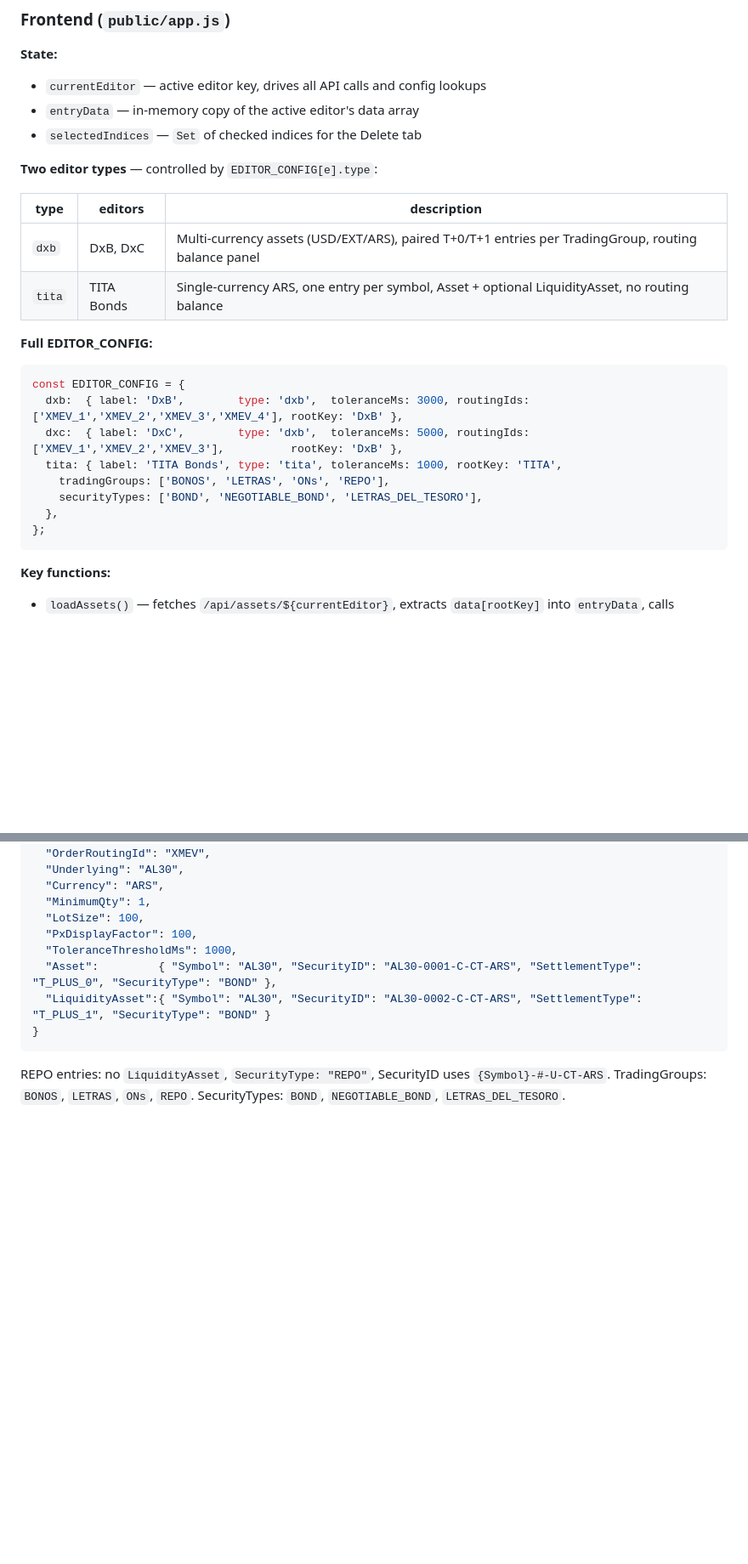
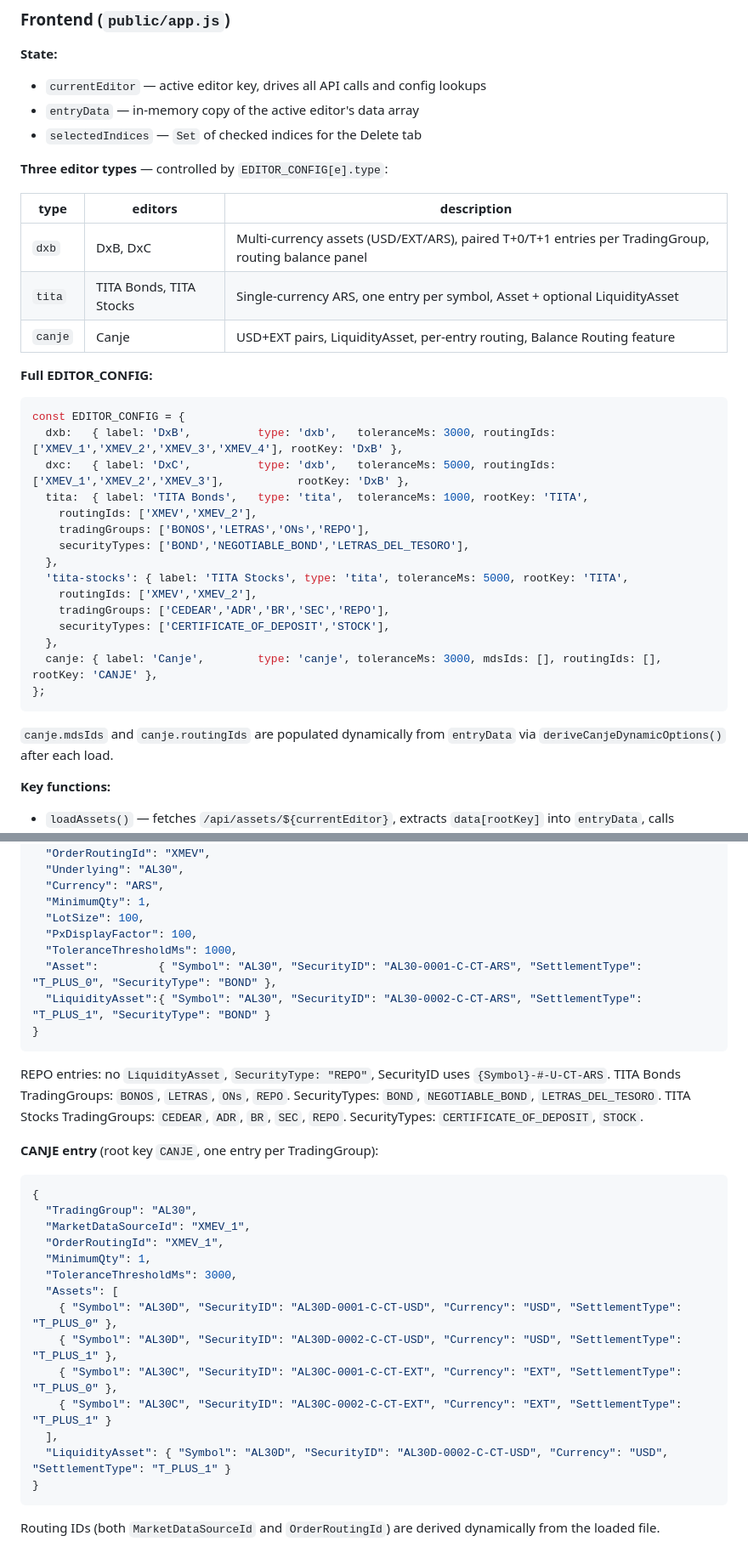
Before and after one commit to toledogji/assets-editor, a Markdown page: CLAUDE.md, 2 parts joined by grey strips. Shown at 85% size. Drawn GitHub-style; blank space fills up the shorter version.

Commit message:
Update CLAUDE.md: document Canje and TITA Stocks editors
Co-Authored-By: Claude Sonnet 4.6 <noreply@anthropic.com>

````diff
--- a/CLAUDE.md
+++ b/CLAUDE.md
@@ -58,24 +58,33 @@ const EDITORS = {
 - `entryData` — in-memory copy of the active editor's data array
 - `selectedIndices` — `Set` of checked indices for the Delete tab
 
-**Two editor types** — controlled by `EDITOR_CONFIG[e].type`:
+**Three editor types** — controlled by `EDITOR_CONFIG[e].type`:
 
-| type   | editors    | description |
-|--------|------------|-------------|
-| `dxb`  | DxB, DxC   | Multi-currency assets (USD/EXT/ARS), paired T+0/T+1 entries per TradingGroup, routing balance panel |
-| `tita` | TITA Bonds | Single-currency ARS, one entry per symbol, Asset + optional LiquidityAsset, no routing balance |
+| type    | editors              | description |
+|---------|----------------------|-------------|
+| `dxb`   | DxB, DxC             | Multi-currency assets (USD/EXT/ARS), paired T+0/T+1 entries per TradingGroup, routing balance panel |
+| `tita`  | TITA Bonds, TITA Stocks | Single-currency ARS, one entry per symbol, Asset + optional LiquidityAsset |
+| `canje` | Canje                | USD+EXT pairs, LiquidityAsset, per-entry routing, Balance Routing feature |
 
 **Full EDITOR_CONFIG:**
 ```js
 const EDITOR_CONFIG = {
-  dxb:  { label: 'DxB',        type: 'dxb',  toleranceMs: 3000, routingIds: ['XMEV_1','XMEV_2','XMEV_3','XMEV_4'], rootKey: 'DxB' },
-  dxc:  { label: 'DxC',        type: 'dxb',  toleranceMs: 5000, routingIds: ['XMEV_1','XMEV_2','XMEV_3'],          rootKey: 'DxB' },
-  tita: { label: 'TITA Bonds', type: 'tita', toleranceMs: 1000, rootKey: 'TITA',
-    tradingGroups: ['BONOS', 'LETRAS', 'ONs', 'REPO'],
-    securityTypes: ['BOND', 'NEGOTIABLE_BOND', 'LETRAS_DEL_TESORO'],
+  dxb:   { label: 'DxB',          type: 'dxb',   toleranceMs: 3000, routingIds: ['XMEV_1','XMEV_2','XMEV_3','XMEV_4'], rootKey: 'DxB' },
+  dxc:   { label: 'DxC',          type: 'dxb',   toleranceMs: 5000, routingIds: ['XMEV_1','XMEV_2','XMEV_3'],           rootKey: 'DxB' },
+  tita:  { label: 'TITA Bonds',   type: 'tita',  toleranceMs: 1000, rootKey: 'TITA',
+    routingIds: ['XMEV','XMEV_2'],
+    tradingGroups: ['BONOS','LETRAS','ONs','REPO'],
+    securityTypes: ['BOND','NEGOTIABLE_BOND','LETRAS_DEL_TESORO'],
   },
+  'tita-stocks': { label: 'TITA Stocks', type: 'tita', toleranceMs: 5000, rootKey: 'TITA',
+    routingIds: ['XMEV','XMEV_2'],
+    tradingGroups: ['CEDEAR','ADR','BR','SEC','REPO'],
+    securityTypes: ['CERTIFICATE_OF_DEPOSIT','STOCK'],
+  },
+  canje: { label: 'Canje',        type: 'canje', toleranceMs: 3000, mdsIds: [], routingIds: [], rootKey: 'CANJE' },
 };
 ```
+`canje.mdsIds` and `canje.routingIds` are populated dynamically from `entryData` via `deriveCanjeDynamicOptions()` after each load.
 
 **Key functions:**
 - `loadAssets()` — fetches `/api/assets/${currentEditor}`, extracts `data[rootKey]` into `entryData`, calls `renderAll()`
@@ -155,4 +175,24 @@ SecurityID: `{Symbol}-0001-C-CT-{Currency}` (T+0) / `0002` (T+1). `Underlying` =
 }
 ```
 REPO entries: no `LiquidityAsset`, `SecurityType: "REPO"`, SecurityID uses `{Symbol}-#-U-CT-ARS`.
-TradingGroups: `BONOS`, `LETRAS`, `ONs`, `REPO`. SecurityTypes: `BOND`, `NEGOTIABLE_BOND`, `LETRAS_DEL_TESORO`.
+TITA Bonds TradingGroups: `BONOS`, `LETRAS`, `ONs`, `REPO`. SecurityTypes: `BOND`, `NEGOTIABLE_BOND`, `LETRAS_DEL_TESORO`.
+TITA Stocks TradingGroups: `CEDEAR`, `ADR`, `BR`, `SEC`, `REPO`. SecurityTypes: `CERTIFICATE_OF_DEPOSIT`, `STOCK`.
+
+**CANJE entry** (root key `CANJE`, one entry per TradingGroup):
+```json
+{
+  "TradingGroup": "AL30",
+  "MarketDataSourceId": "XMEV_1",
+  "OrderRoutingId": "XMEV_1",
+  "MinimumQty": 1,
+  "ToleranceThresholdMs": 3000,
+  "Assets": [
+    { "Symbol": "AL30D", "SecurityID": "AL30D-0001-C-CT-USD", "Currency": "USD", "SettlementType": "T_PLUS_0" },
+    { "Symbol": "AL30D", "SecurityID": "AL30D-0002-C-CT-USD", "Currency": "USD", "SettlementType": "T_PLUS_1" },
+    { "Symbol": "AL30C", "SecurityID": "AL30C-0001-C-CT-EXT", "Currency": "EXT", "SettlementType": "T_PLUS_0" },
+    { "Symbol": "AL30C", "SecurityID": "AL30C-0002-C-CT-EXT", "Currency": "EXT", "SettlementType": "T_PLUS_1" }
+  ],
+  "LiquidityAsset": { "Symbol": "AL30D", "SecurityID": "AL30D-0002-C-CT-USD", "Currency": "USD", "SettlementType": "T_PLUS_1" }
+}
+```
+Routing IDs (both `MarketDataSourceId` and `OrderRoutingId`) are derived dynamically from the loaded file.
````
Also changed, not shown: other parts of CLAUDE.md (+12 -1 lines).
